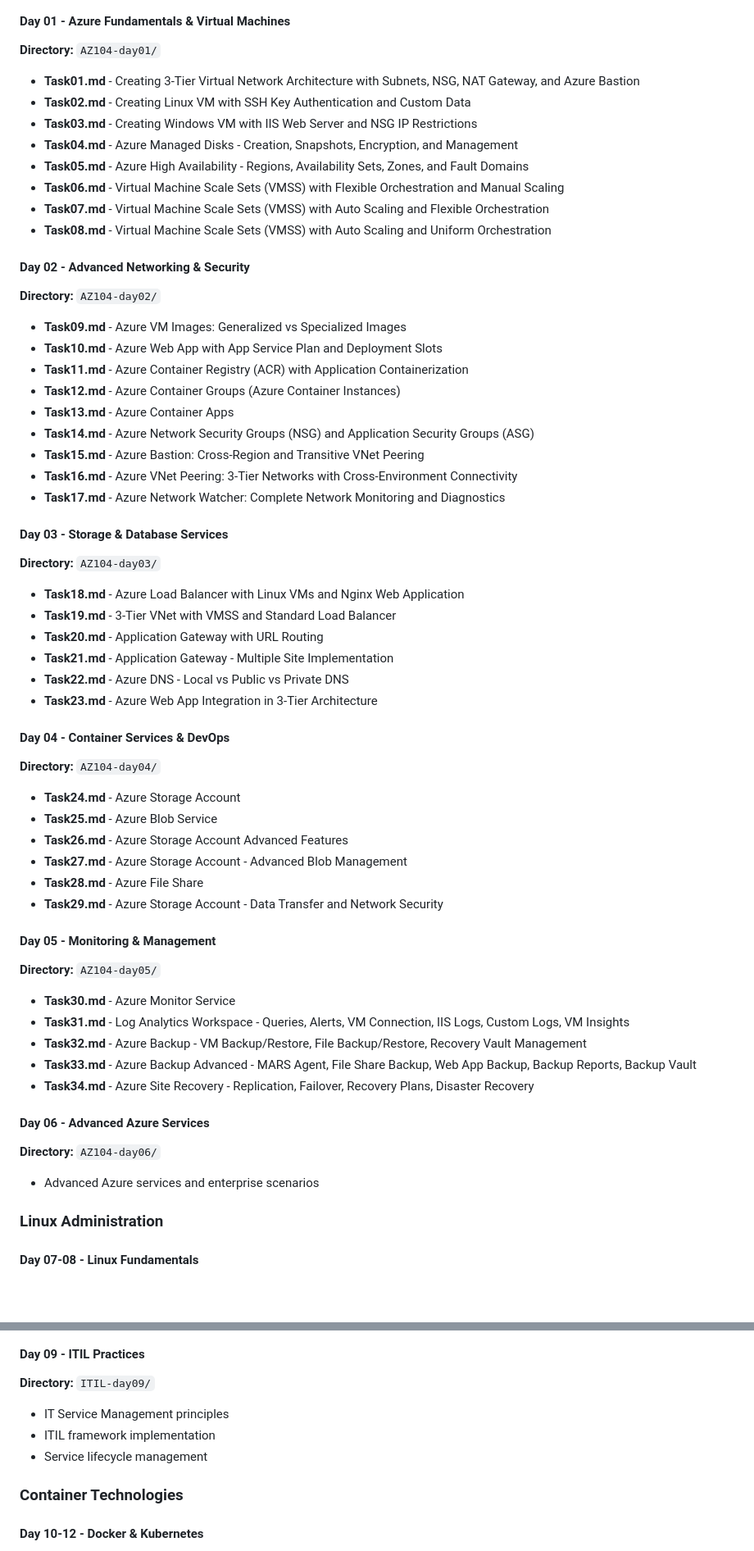
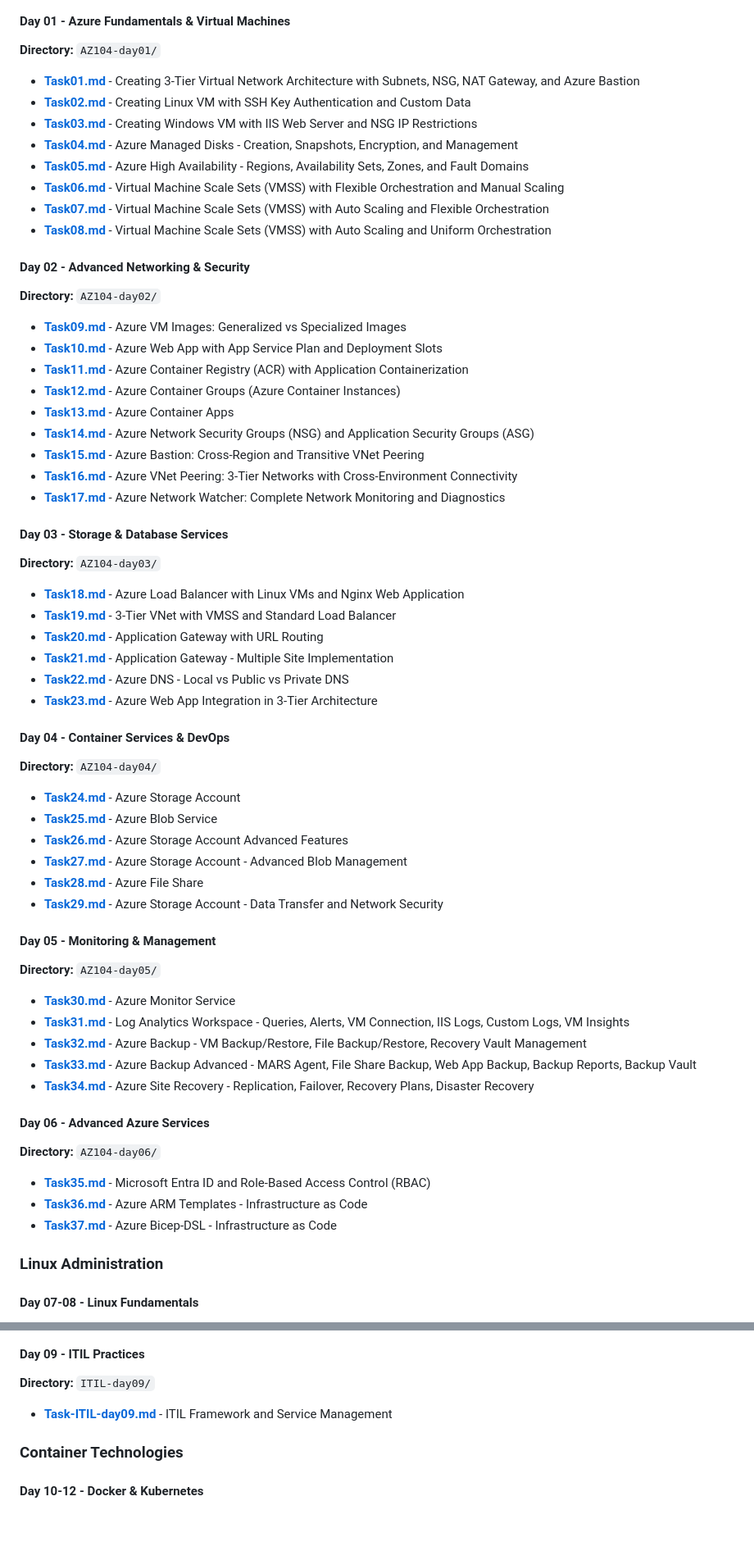
Before and after one commit to darade-sudarshan/azure-datadog-training-progress, a Markdown page: README.md, 2 parts joined by grey strips. Shown at 82% size. Rendered like a GitHub page; blank space fills up the shorter version.

Commit message:
modified README.md file for complete azure course

```diff
--- a/README.md
+++ b/README.md
@@ -8,56 +8,58 @@ This repository contains comprehensive training materials and hands-on tasks for
 
 #### Day 01 - Azure Fundamentals & Virtual Machines
 **Directory:** `AZ104-day01/`
-- **Task01.md** - Creating 3-Tier Virtual Network Architecture with Subnets, NSG, NAT Gateway, and Azure Bastion
-- **Task02.md** - Creating Linux VM with SSH Key Authentication and Custom Data
-- **Task03.md** - Creating Windows VM with IIS Web Server and NSG IP Restrictions
-- **Task04.md** - Azure Managed Disks - Creation, Snapshots, Encryption, and Management
-- **Task05.md** - Azure High Availability - Regions, Availability Sets, Zones, and Fault Domains
-- **Task06.md** - Virtual Machine Scale Sets (VMSS) with Flexible Orchestration and Manual Scaling
-- **Task07.md** - Virtual Machine Scale Sets (VMSS) with Auto Scaling and Flexible Orchestration
-- **Task08.md** - Virtual Machine Scale Sets (VMSS) with Auto Scaling and Uniform Orchestration
+- [**Task01.md**](AZ104-day01/Task01.md) - Creating 3-Tier Virtual Network Architecture with Subnets, NSG, NAT Gateway, and Azure Bastion
+- [**Task02.md**](AZ104-day01/Task02.md) - Creating Linux VM with SSH Key Authentication and Custom Data
+- [**Task03.md**](AZ104-day01/Task03.md) - Creating Windows VM with IIS Web Server and NSG IP Restrictions
+- [**Task04.md**](AZ104-day01/Task04.md) - Azure Managed Disks - Creation, Snapshots, Encryption, and Management
+- [**Task05.md**](AZ104-day01/Task05.md) - Azure High Availability - Regions, Availability Sets, Zones, and Fault Domains
+- [**Task06.md**](AZ104-day01/Task06.md) - Virtual Machine Scale Sets (VMSS) with Flexible Orchestration and Manual Scaling
+- [**Task07.md**](AZ104-day01/Task07.md)  - Virtual Machine Scale Sets (VMSS) with Auto Scaling and Flexible Orchestration
+- [**Task08.md**](AZ104-day01/Task08.md) - Virtual Machine Scale Sets (VMSS) with Auto Scaling and Uniform Orchestration
 
 #### Day 02 - Advanced Networking & Security
 **Directory:** `AZ104-day02/`
-- **Task09.md** - Azure VM Images: Generalized vs Specialized Images
-- **Task10.md** - Azure Web App with App Service Plan and Deployment Slots
-- **Task11.md** - Azure Container Registry (ACR) with Application Containerization
-- **Task12.md** - Azure Container Groups (Azure Container Instances)
-- **Task13.md** - Azure Container Apps
-- **Task14.md** - Azure Network Security Groups (NSG) and Application Security Groups (ASG)
-- **Task15.md** - Azure Bastion: Cross-Region and Transitive VNet Peering
-- **Task16.md** - Azure VNet Peering: 3-Tier Networks with Cross-Environment Connectivity
-- **Task17.md** - Azure Network Watcher: Complete Network Monitoring and Diagnostics
+- [**Task09.md**](AZ104-day02/Task09.md)  - Azure VM Images: Generalized vs Specialized Images
+- [**Task10.md**](AZ104-day02/Task10.md)  - Azure Web App with App Service Plan and Deployment Slots
+- [**Task11.md** ](AZ104-day02/Task11.md) - Azure Container Registry (ACR) with Application Containerization
+- [**Task12.md**](AZ104-day02/Task12.md)  - Azure Container Groups (Azure Container Instances)
+- [**Task13.md**](AZ104-day02/Task13.md)  - Azure Container Apps
+- [**Task14.md**](AZ104-day02/Task14.md)  - Azure Network Security Groups (NSG) and Application Security Groups (ASG)
+- [**Task15.md**](AZ104-day02/Task15.md)  - Azure Bastion: Cross-Region and Transitive VNet Peering
+- [**Task16.md** ](AZ104-day02/Task15.md) - Azure VNet Peering: 3-Tier Networks with Cross-Environment Connectivity
+- [**Task17.md**](AZ104-day02/Task17.md)  - Azure Network Watcher: Complete Network Monitoring and Diagnostics
 
 #### Day 03 - Storage & Database Services
 **Directory:** `AZ104-day03/`
-- **Task18.md** - Azure Load Balancer with Linux VMs and Nginx Web Application
-- **Task19.md** - 3-Tier VNet with VMSS and Standard Load Balancer
-- **Task20.md** - Application Gateway with URL Routing
-- **Task21.md** - Application Gateway - Multiple Site Implementation
-- **Task22.md** - Azure DNS - Local vs Public vs Private DNS
-- **Task23.md** - Azure Web App Integration in 3-Tier Architecture
+- [**Task18.md**](AZ104-day03/Task18.md)  - Azure Load Balancer with Linux VMs and Nginx Web Application
+- [**Task19.md**](AZ104-day03/Task19.md)  - 3-Tier VNet with VMSS and Standard Load Balancer
+- [**Task20.md**](AZ104-day03/Task20.md)  - Application Gateway with URL Routing
+- [**Task21.md**](AZ104-day03/Task21.md)  - Application Gateway - Multiple Site Implementation
+- [**Task22.md**](AZ104-day03/Task22.md)  - Azure DNS - Local vs Public vs Private DNS
+- [**Task23.md**](AZ104-day03/Task23.md)  - Azure Web App Integration in 3-Tier Architecture
 
 #### Day 04 - Container Services & DevOps
 **Directory:** `AZ104-day04/`
-- **Task24.md** - Azure Storage Account
-- **Task25.md** - Azure Blob Service
-- **Task26.md** - Azure Storage Account Advanced Features
-- **Task27.md** - Azure Storage Account - Advanced Blob Management
-- **Task28.md** - Azure File Share
-- **Task29.md** - Azure Storage Account - Data Transfer and Network Security
+- [**Task24.md**](AZ104-day04/Task24.md) - Azure Storage Account
+- [**Task25.md**](AZ104-day04/Task25.md) - Azure Blob Service
+- [**Task26.md**](AZ104-day04/Task26.md) - Azure Storage Account Advanced Features
+- [**Task27.md**](AZ104-day04/Task27.md) - Azure Storage Account - Advanced Blob Management
+- [**Task28.md**](AZ104-day04/Task28.md) - Azure File Share
+- [**Task29.md**](AZ104-day04/Task29.md) - Azure Storage Account - Data Transfer and Network Security
 
 #### Day 05 - Monitoring & Management
 **Directory:** `AZ104-day05/`
-- **Task30.md** - Azure Monitor Service
-- **Task31.md** - Log Analytics Workspace - Queries, Alerts, VM Connection, IIS Logs, Custom Logs, VM Insights
-- **Task32.md** - Azure Backup - VM Backup/Restore, File Backup/Restore, Recovery Vault Management
-- **Task33.md** - Azure Backup Advanced - MARS Agent, File Share Backup, Web App Backup, Backup Reports, Backup Vault
-- **Task34.md** - Azure Site Recovery - Replication, Failover, Recovery Plans, Disaster Recovery
+- [**Task30.md**](AZ104-day05/Task30.md)  - Azure Monitor Service
+- [**Task31.md**](AZ104-day05/Task31.md)  - Log Analytics Workspace - Queries, Alerts, VM Connection, IIS Logs, Custom Logs, VM Insights
+- [**Task32.md**](AZ104-day05/Task32.md)  - Azure Backup - VM Backup/Restore, File Backup/Restore, Recovery Vault Management
+- [**Task33.md**](AZ104-day05/Task33.md)  - Azure Backup Advanced - MARS Agent, File Share Backup, Web App Backup, Backup Reports, Backup Vault
+- [**Task34.md**](AZ104-day05/Task34.md)  - Azure Site Recovery - Replication, Failover, Recovery Plans, Disaster Recovery
 
 #### Day 06 - Advanced Azure Services
 **Directory:** `AZ104-day06/`
-- Advanced Azure services and enterprise scenarios
+- [**Task35.md**](AZ104-day06/Task35.md) - Microsoft Entra ID and Role-Based Access Control (RBAC)
+- [**Task36.md**](AZ104-day06/Task36.md) - Azure ARM Templates - Infrastructure as Code
+- [**Task37.md**](AZ104-day06/Task37.md) - Azure Bicep-DSL - Infrastructure as Code
 
 ### Linux Administration
 
@@ -71,9 +73,7 @@ This repository contains comprehensive training materials and hands-on tasks for
 
 #### Day 09 - ITIL Practices
 **Directory:** `ITIL-day09/`
-- IT Service Management principles
-- ITIL framework implementation
-- Service lifecycle management
+- [**Task-ITIL-day09.md**](ITIL-day09/Task-ITIL-day09.md) - ITIL Framework and Service Management
 
 ### Container Technologies
 
```
